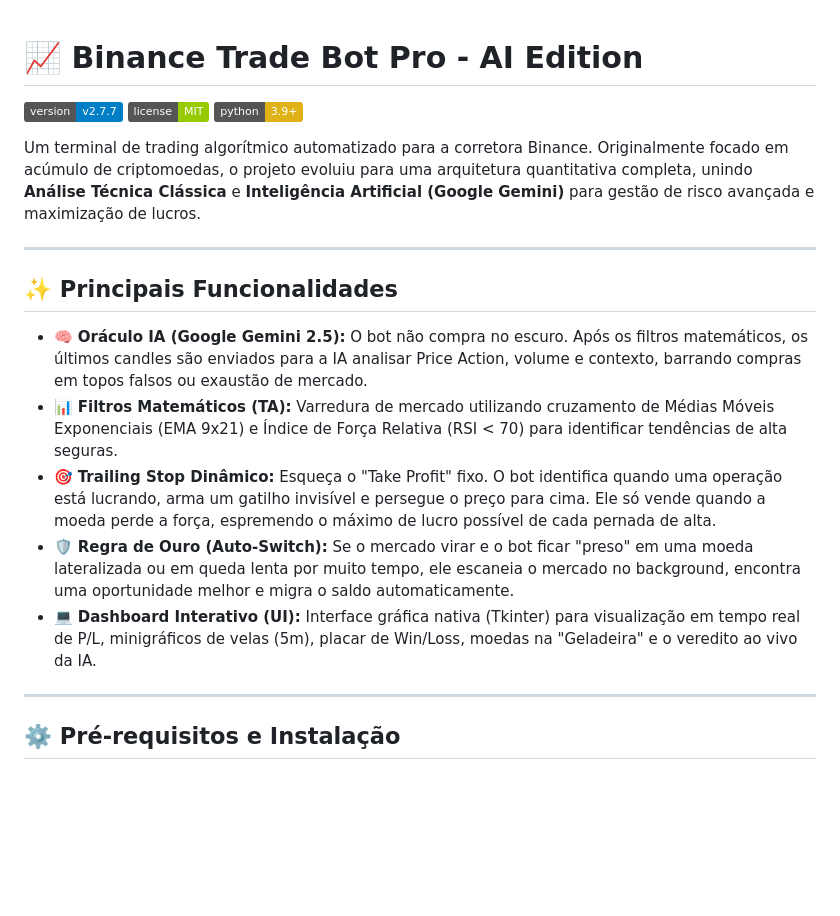
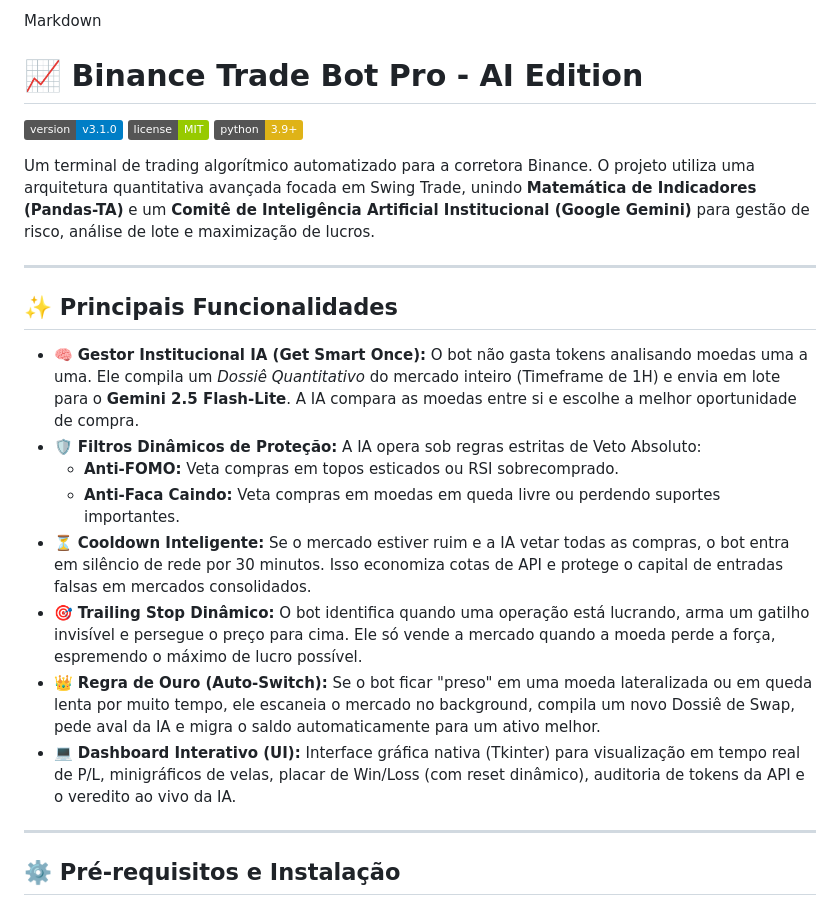
Before and after one commit to micaelcosmo/binance_trade, a Markdown page: README.md, the part around one of its changes. Drawn GitHub-style; badges without logos; blank space fills up the shorter version.

```diff
--- a/README.md
+++ b/README.md
@@ -1,18 +1,22 @@
+Markdown
 # 📈 Binance Trade Bot Pro - AI Edition
 
-<img src="https://img.shields.io/badge/version-v2.7.7-blue" alt="Version"> <img src="https://img.shields.io/badge/license-MIT-green" alt="License"> <img src="https://img.shields.io/badge/python-3.9+-yellow" alt="Python">
+<img src="https://img.shields.io/badge/version-v3.1.0-blue" alt="Version"> <img src="https://img.shields.io/badge/license-MIT-green" alt="License"> <img src="https://img.shields.io/badge/python-3.9+-yellow" alt="Python">
 
-Um terminal de trading algorítmico automatizado para a corretora Binance. Originalmente focado em acúmulo de criptomoedas, o projeto evoluiu para uma arquitetura quantitativa completa, unindo **Análise Técnica Clássica** e **Inteligência Artificial (Google Gemini)** para gestão de risco avançada e maximização de lucros.
+Um terminal de trading algorítmico automatizado para a corretora Binance. O projeto utiliza uma arquitetura quantitativa avançada focada em Swing Trade, unindo **Matemática de Indicadores (Pandas-TA)** e um **Comitê de Inteligência Artificial Institucional (Google Gemini)** para gestão de risco, análise de lote e maximização de lucros.
 
 ---
 
 ## ✨ Principais Funcionalidades
 
-* 🧠 **Oráculo IA (Google Gemini 2.5):** O bot não compra no escuro. Após os filtros matemáticos, os últimos candles são enviados para a IA analisar Price Action, volume e contexto, barrando compras em topos falsos ou exaustão de mercado.
-* 📊 **Filtros Matemáticos (TA):** Varredura de mercado utilizando cruzamento de Médias Móveis Exponenciais (EMA 9x21) e Índice de Força Relativa (RSI < 70) para identificar tendências de alta seguras.
-* 🎯 **Trailing Stop Dinâmico:** Esqueça o "Take Profit" fixo. O bot identifica quando uma operação está lucrando, arma um gatilho invisível e persegue o preço para cima. Ele só vende quando a moeda perde a força, espremendo o máximo de lucro possível de cada pernada de alta.
-* 🛡️ **Regra de Ouro (Auto-Switch):** Se o mercado virar e o bot ficar "preso" em uma moeda lateralizada ou em queda lenta por muito tempo, ele escaneia o mercado no background, encontra uma oportunidade melhor e migra o saldo automaticamente.
-* 💻 **Dashboard Interativo (UI):** Interface gráfica nativa (Tkinter) para visualização em tempo real de P/L, minigráficos de velas (5m), placar de Win/Loss, moedas na "Geladeira" e o veredito ao vivo da IA.
+* 🧠 **Gestor Institucional IA (Get Smart Once):** O bot não gasta tokens analisando moedas uma a uma. Ele compila um *Dossiê Quantitativo* do mercado inteiro (Timeframe de 1H) e envia em lote para o **Gemini 2.5 Flash-Lite**. A IA compara as moedas entre si e escolhe a melhor oportunidade de compra.
+* 🛡️ **Filtros Dinâmicos de Proteção:** A IA opera sob regras estritas de Veto Absoluto:
+  * **Anti-FOMO:** Veta compras em topos esticados ou RSI sobrecomprado.
+  * **Anti-Faca Caindo:** Veta compras em moedas em queda livre ou perdendo suportes importantes.
+* ⏳ **Cooldown Inteligente:** Se o mercado estiver ruim e a IA vetar todas as compras, o bot entra em silêncio de rede por 30 minutos. Isso economiza cotas de API e protege o capital de entradas falsas em mercados consolidados.
+* 🎯 **Trailing Stop Dinâmico:** O bot identifica quando uma operação está lucrando, arma um gatilho invisível e persegue o preço para cima. Ele só vende a mercado quando a moeda perde a força, espremendo o máximo de lucro possível.
+* 👑 **Regra de Ouro (Auto-Switch):** Se o bot ficar "preso" em uma moeda lateralizada ou em queda lenta por muito tempo, ele escaneia o mercado no background, compila um novo Dossiê de Swap, pede aval da IA e migra o saldo automaticamente para um ativo melhor.
+* 💻 **Dashboard Interativo (UI):** Interface gráfica nativa (Tkinter) para visualização em tempo real de P/L, minigráficos de velas, placar de Win/Loss (com reset dinâmico), auditoria de tokens da API e o veredito ao vivo da IA.
 
 ---
 
```
Also changed, not shown: other parts of README.md (+20 -18 lines).
